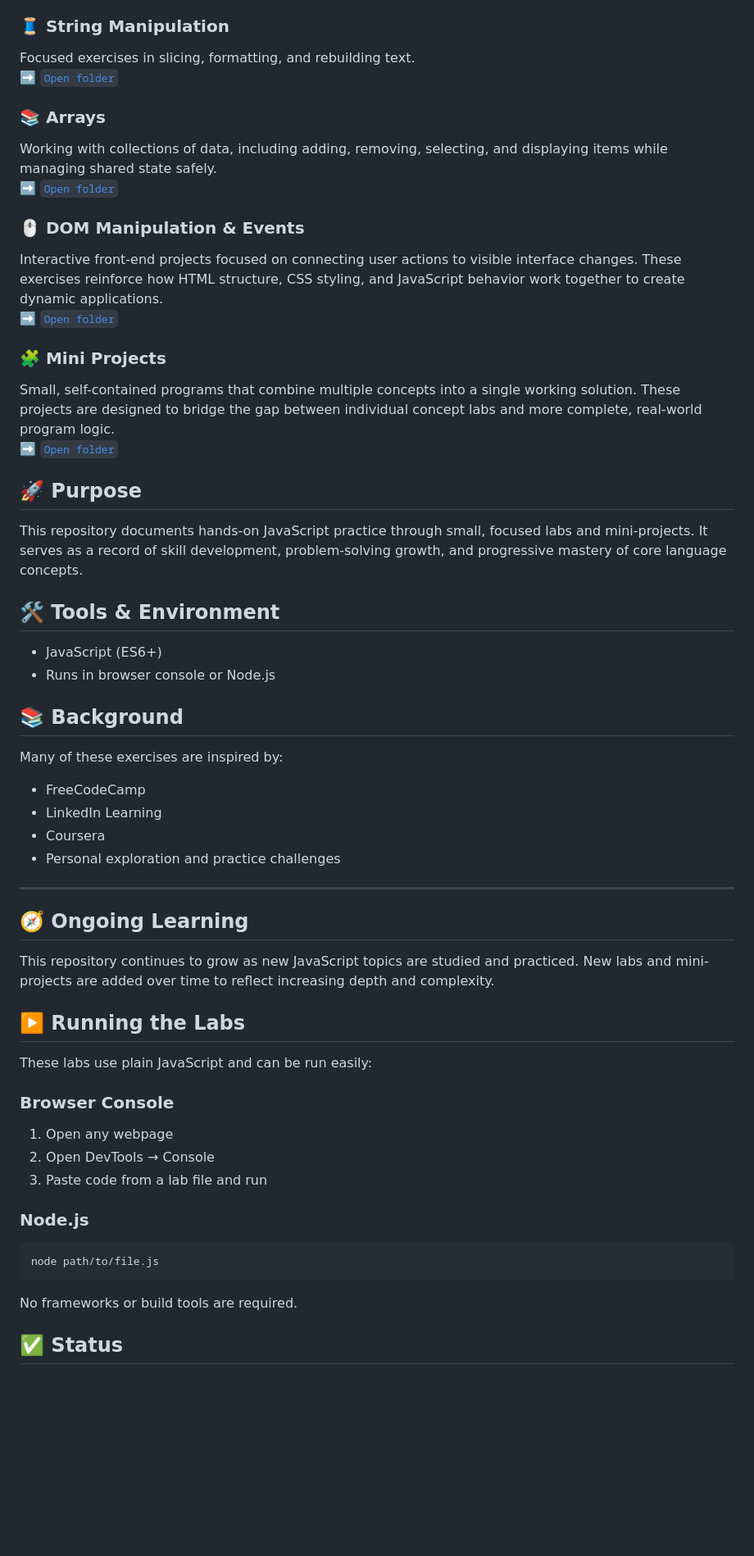
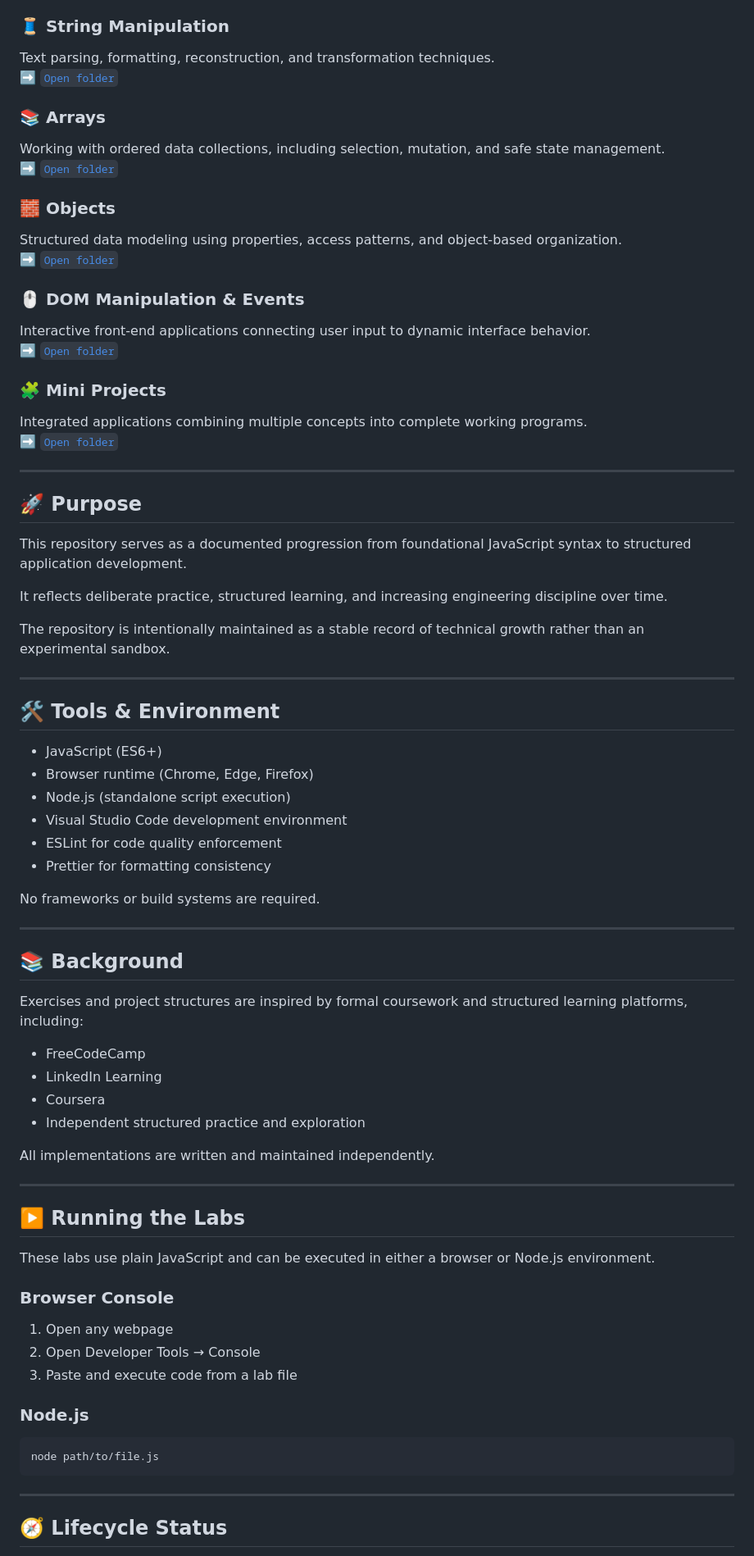
Before and after one commit to calvinvanriper/javascript-learning-labs, a Markdown page: README.md, the part around one of its changes. Shown at 82% size. GitHub-like rendering; blank space fills up the shorter version.

````diff
--- a/README.md
+++ b/README.md
@@ -43,57 +85,76 @@ Practical exercises using arithmetic, formulas, and logical rules.
 
 ### 🧵 String Manipulation
 
-Focused exercises in slicing, formatting, and rebuilding text.
+Text parsing, formatting, reconstruction, and transformation techniques.
 ➡️ [`Open folder`](./string-manipulation)
 
 ### 📚 Arrays
 
-Working with collections of data, including adding, removing, selecting, and displaying items while managing shared state safely.
+Working with ordered data collections, including selection, mutation, and safe state management.
 ➡️ [`Open folder`](./arrays)
+
+### 🧱 Objects
+
+Structured data modeling using properties, access patterns, and object-based organization.
+➡️ [`Open folder`](./objects)
 
 ### 🖱️ DOM Manipulation & Events
 
-Interactive front-end projects focused on connecting user actions to visible interface changes. These exercises reinforce how HTML structure, CSS styling, and JavaScript behavior work together to create dynamic applications.
+Interactive front-end applications connecting user input to dynamic interface behavior.
 ➡️ [`Open folder`](./dom-and-events)
 
 ### 🧩 Mini Projects
 
-Small, self-contained programs that combine multiple concepts into a single working solution. These projects are designed to bridge the gap between individual concept labs and more complete, real-world program logic.
+Integrated applications combining multiple concepts into complete working programs.
 ➡️ [`Open folder`](./mini-projects)
+
+---
 
 ## 🚀 Purpose
 
-This repository documents hands-on JavaScript practice through small, focused labs and mini-projects. It serves as a record of skill development, problem-solving growth, and progressive mastery of core language concepts.
+This repository serves as a documented progression from foundational JavaScript syntax to structured application development.
+
+It reflects deliberate practice, structured learning, and increasing engineering discipline over time.
+
+The repository is intentionally maintained as a stable record of technical growth rather than an experimental sandbox.
+
+---
 
 ## 🛠️ Tools & Environment
 
 - JavaScript (ES6+)
-- Runs in browser console or Node.js
+- Browser runtime (Chrome, Edge, Firefox)
+- Node.js (standalone script execution)
+- Visual Studio Code development environment
+- ESLint for code quality enforcement
+- Prettier for formatting consistency
+
+No frameworks or build systems are required.
+
+---
 
 ## 📚 Background
 
-Many of these exercises are inspired by:
+Exercises and project structures are inspired by formal coursework and structured learning platforms, including:
 
 - FreeCodeCamp
 - LinkedIn Learning
 - Coursera
-- Personal exploration and practice challenges
+- Independent structured practice and exploration
+
+All implementations are written and maintained independently.
 
 ---
 
-## 🧭 Ongoing Learning
-
-This repository continues to grow as new JavaScript topics are studied and practiced. New labs and mini-projects are added over time to reflect increasing depth and complexity.
-
 ## ▶️ Running the Labs
 
-These labs use plain JavaScript and can be run easily:
+These labs use plain JavaScript and can be executed in either a browser or Node.js environment.
 
 ### Browser Console
 
 1. Open any webpage
-2. Open DevTools → Console
-3. Paste code from a lab file and run
+2. Open Developer Tools → Console
+3. Paste and execute code from a lab file
 
 ### Node.js
 
@@ -101,7 +162,7 @@ These labs use plain JavaScript and can be run easily:
 node path/to/file.js
 ```
 
-No frameworks or build tools are required.
+---
 
-## ✅ Status
+## 🧭 Lifecycle Status
 
````
Also changed, not shown: other parts of README.md (+58 -10 lines).
